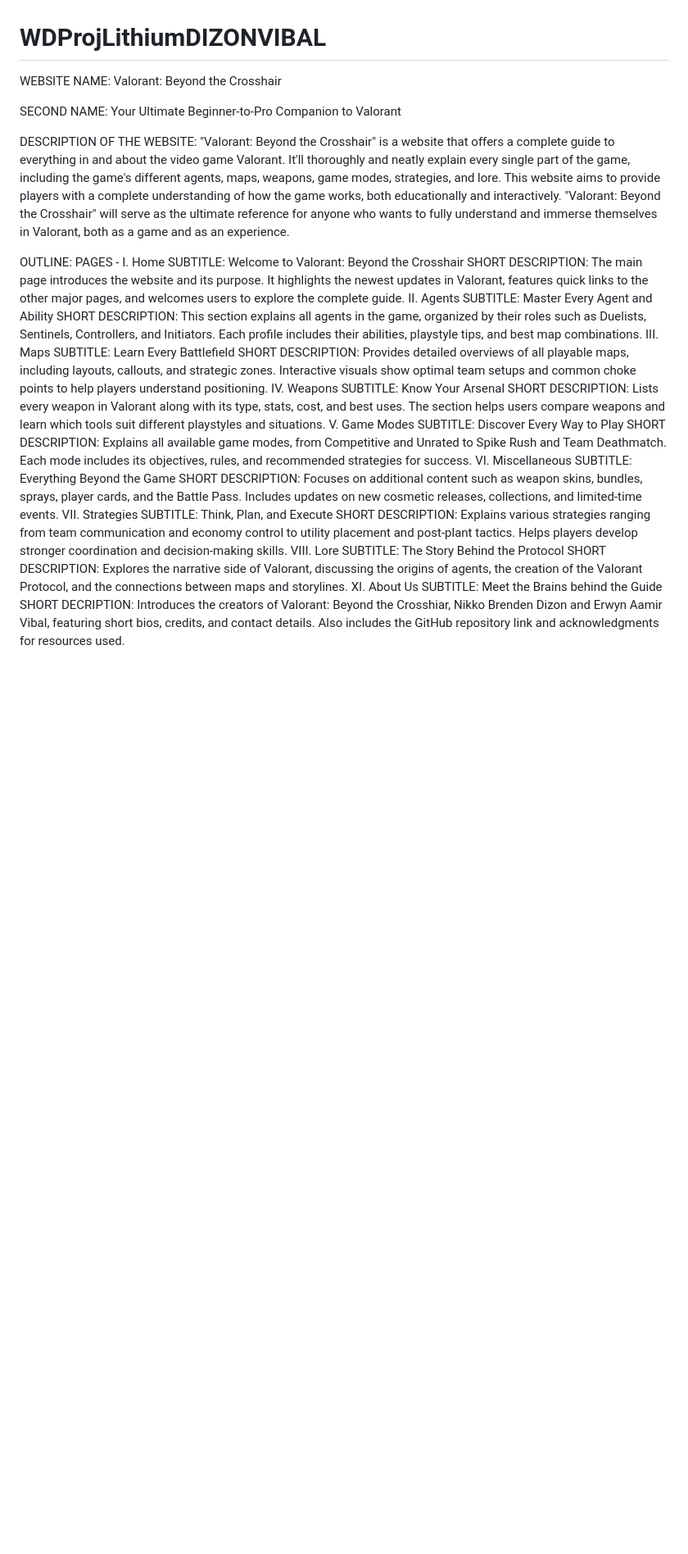
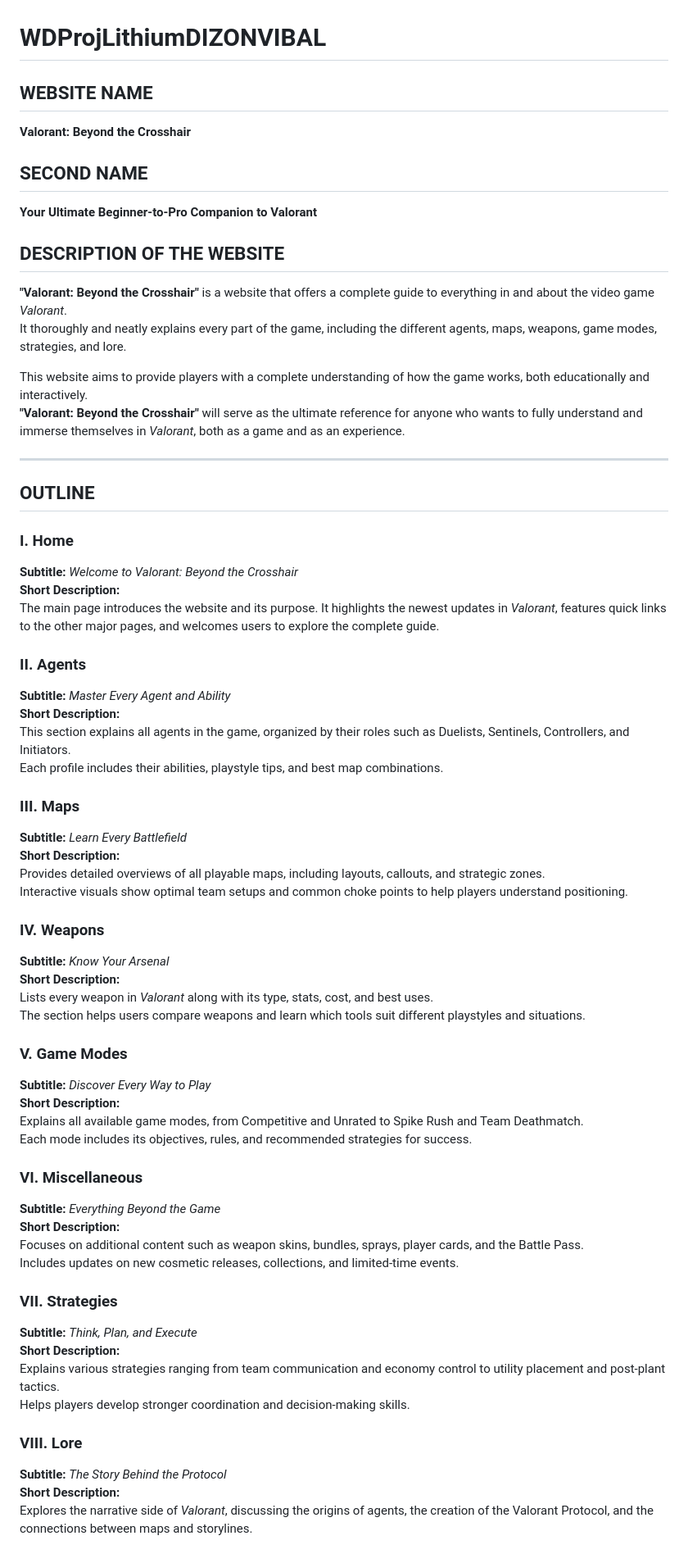
Before and after one commit to nikkodizon/WDProjLithiumDIZONVIBAL, a Markdown page: README.md, the part around one of its changes. Shown at 82% size. GitHub-like rendering; blank space fills up the shorter version.

```diff
--- a/README.md
+++ b/README.md
@@ -1,37 +1,65 @@
 # WDProjLithiumDIZONVIBAL
 
-WEBSITE NAME: Valorant: Beyond the Crosshair
+## WEBSITE NAME
+**Valorant: Beyond the Crosshair**
 
-SECOND NAME: Your Ultimate Beginner-to-Pro Companion to Valorant
+## SECOND NAME
+**Your Ultimate Beginner-to-Pro Companion to Valorant**
 
-DESCRIPTION OF THE WEBSITE: "Valorant: Beyond the Crosshair" is a website that offers a complete guide to everything in and about the video game Valorant. It'll thoroughly and neatly explain every single part of the game, including the game's different agents, maps, weapons, game modes, strategies, and lore. This website aims to provide players with a complete understanding of how the game works, both educationally and interactively. "Valorant: Beyond the Crosshair" will serve as the ultimate reference for anyone who wants to fully understand and immerse themselves in Valorant, both as a game and as an experience.
+## DESCRIPTION OF THE WEBSITE
+**"Valorant: Beyond the Crosshair"** is a website that offers a complete guide to everything in and about the video game *Valorant*.
+It thoroughly and neatly explains every part of the game, including the different agents, maps, weapons, game modes, strategies, and lore.
 
-OUTLINE:
-PAGES -
-I. Home
-  SUBTITLE: Welcome to Valorant: Beyond the Crosshair
-  SHORT DESCRIPTION: The main page introduces the website and its purpose. It highlights the newest updates in Valorant, features quick links to the other major pages, and welcomes users to explore the complete guide.
-II. Agents
-  SUBTITLE: Master Every Agent and Ability
-  SHORT DESCRIPTION: This section explains all agents in the game, organized by their roles such as Duelists, Sentinels, Controllers, and Initiators. Each profile includes their abilities, playstyle tips, and best map combinations.
-III. Maps
-  SUBTITLE: Learn Every Battlefield
-  SHORT DESCRIPTION: Provides detailed overviews of all playable maps, including layouts, callouts, and strategic zones. Interactive visuals show optimal team setups and common choke points to help players understand positioning.
-IV. Weapons
-  SUBTITLE: Know Your Arsenal
-  SHORT DESCRIPTION: Lists every weapon in Valorant along with its type, stats, cost, and best uses. The section helps users compare weapons and learn which tools suit different playstyles and situations.
-V. Game Modes
-  SUBTITLE: Discover Every Way to Play
-  SHORT DESCRIPTION: Explains all available game modes, from Competitive and Unrated to Spike Rush and Team Deathmatch. Each mode includes its objectives, rules, and recommended strategies for success.
-VI. Miscellaneous
-  SUBTITLE: Everything Beyond the Game
-  SHORT DESCRIPTION: Focuses on additional content such as weapon skins, bundles, sprays, player cards, and the Battle Pass. Includes updates on new cosmetic releases, collections, and limited-time events.
-VII. Strategies
-  SUBTITLE: Think, Plan, and Execute
-  SHORT DESCRIPTION: Explains various strategies ranging from team communication and economy control to utility placement and post-plant tactics. Helps players develop stronger coordination and decision-making skills.
-VIII. Lore
-  SUBTITLE: The Story Behind the Protocol
-  SHORT DESCRIPTION: Explores the narrative side of Valorant, discussing the origins of agents, the creation of the Valorant Protocol, and the connections between maps and storylines.
-XI. About Us
-  SUBTITLE: Meet the Brains behind the Guide
-  SHORT DECRIPTION: Introduces the creators of Valorant: Beyond the Crosshiar, Nikko Brenden Dizon and Erwyn Aamir Vibal, featuring short bios, credits, and contact details. Also includes the GitHub repository link and acknowledgments for resources used.
+This website aims to provide players with a complete understanding of how the game works, both educationally and interactively.
+**"Valorant: Beyond the Crosshair"** will serve as the ultimate reference for anyone who wants to fully understand and immerse themselves in *Valorant*, both as a game and as an experience.
+
+---
+
+## OUTLINE
+
+### **I. Home**
+**Subtitle:** *Welcome to Valorant: Beyond the Crosshair*
+**Short Description:**
+The main page introduces the website and its purpose. It highlights the newest updates in *Valorant*, features quick links to the other major pages, and welcomes users to explore the complete guide.
+
+### **II. Agents**
+**Subtitle:** *Master Every Agent and Ability*
+**Short Description:**
+This section explains all agents in the game, organized by their roles such as Duelists, Sentinels, Controllers, and Initiators.
+Each profile includes their abilities, playstyle tips, and best map combinations.
+
+### **III. Maps**
+**Subtitle:** *Learn Every Battlefield*
+**Short Description:**
+Provides detailed overviews of all playable maps, including layouts, callouts, and strategic zones.
+Interactive visuals show optimal team setups and common choke points to help players understand positioning.
+
+### **IV. Weapons**
+**Subtitle:** *Know Your Arsenal*
+**Short Description:**
+Lists every weapon in *Valorant* along with its type, stats, cost, and best uses.
+The section helps users compare weapons and learn which tools suit different playstyles and situations.
+
+### **V. Game Modes**
+**Subtitle:** *Discover Every Way to Play*
+**Short Description:**
+Explains all available game modes, from Competitive and Unrated to Spike Rush and Team Deathmatch.
+Each mode includes its objectives, rules, and recommended strategies for success.
+
+### **VI. Miscellaneous**
+**Subtitle:** *Everything Beyond the Game*
+**Short Description:**
+Focuses on additional content such as weapon skins, bundles, sprays, player cards, and the Battle Pass.
+Includes updates on new cosmetic releases, collections, and limited-time events.
+
+### **VII. Strategies**
+**Subtitle:** *Think, Plan, and Execute*
+**Short Description:**
+Explains various strategies ranging from team communication and economy control to utility placement and post-plant tactics.
+Helps players develop stronger coordination and decision-making skills.
+
+### **VIII. Lore**
+**Subtitle:** *The Story Behind the Protocol*
+**Short Description:**
+Explores the narrative side of *Valorant*, discussing the origins of agents, the creation of the Valorant Protocol, and the connections between maps and storylines.
+
```
Also changed, not shown: other parts of README.md (+8 -0 lines).
